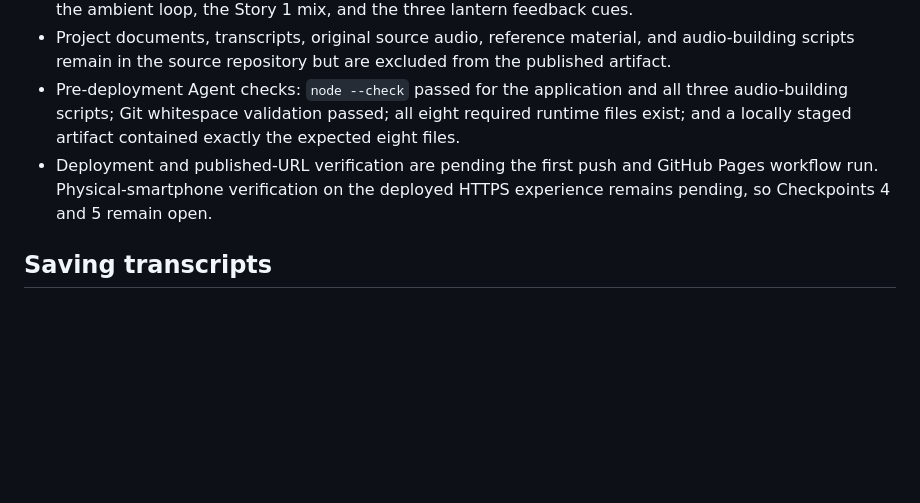
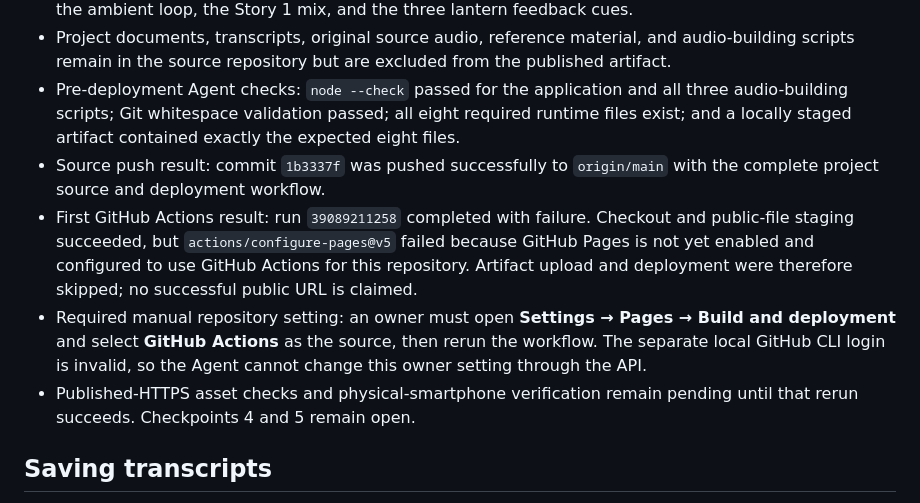
Before and after one commit to chelseajylee13/Project-4-Weenie, a Markdown page: project-4-template/plan.md, the part around the change. Rendered like a GitHub page; blank space fills up the shorter version.

Commit message:
Document Pages enablement blocker [skip ci]

```diff
--- a/project-4-template/plan.md
+++ b/project-4-template/plan.md
@@ -349,7 +349,10 @@ Developer observations: none recorded. Checkpoints 4 and 5 remain unchecked unti
 - The workflow validates and stages exactly eight public runtime files: `index.html`, `styles.css`, `app.js`, the ambient loop, the Story 1 mix, and the three lantern feedback cues.
 - Project documents, transcripts, original source audio, reference material, and audio-building scripts remain in the source repository but are excluded from the published artifact.
 - Pre-deployment Agent checks: `node --check` passed for the application and all three audio-building scripts; Git whitespace validation passed; all eight required runtime files exist; and a locally staged artifact contained exactly the expected eight files.
-- Deployment and published-URL verification are pending the first push and GitHub Pages workflow run. Physical-smartphone verification on the deployed HTTPS experience remains pending, so Checkpoints 4 and 5 remain open.
+- Source push result: commit `1b3337f` was pushed successfully to `origin/main` with the complete project source and deployment workflow.
+- First GitHub Actions result: run `39089211258` completed with failure. Checkout and public-file staging succeeded, but `actions/configure-pages@v5` failed because GitHub Pages is not yet enabled and configured to use GitHub Actions for this repository. Artifact upload and deployment were therefore skipped; no successful public URL is claimed.
+- Required manual repository setting: an owner must open **Settings → Pages → Build and deployment** and select **GitHub Actions** as the source, then rerun the workflow. The separate local GitHub CLI login is invalid, so the Agent cannot change this owner setting through the API.
+- Published-HTTPS asset checks and physical-smartphone verification remain pending until that rerun succeeds. Checkpoints 4 and 5 remain open.
 
 ## Saving transcripts
 
```
